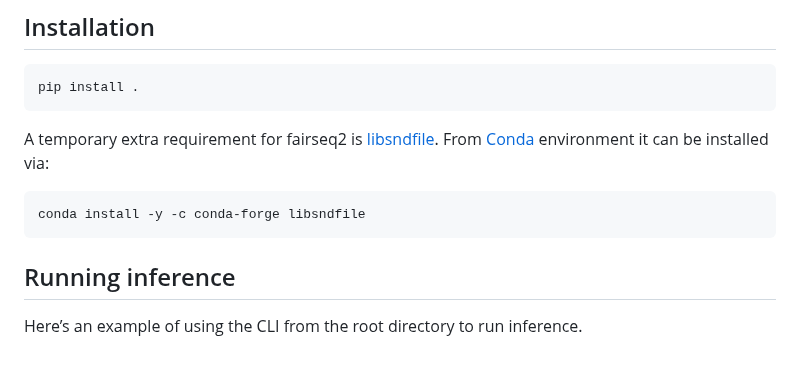
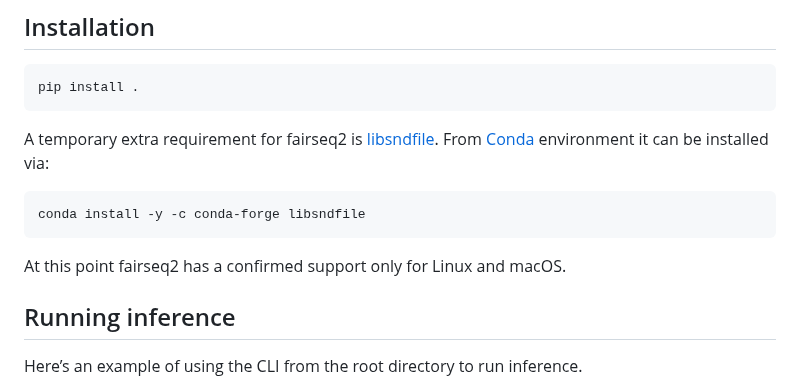
Before and after one commit to facebookresearch/seamless_communication, a Markdown page: README.md, the part around the change. GitHub-like rendering; blank space fills up the shorter version.

Commit message:
Disclaimer on fairseq2 limitations

````diff
--- a/README.md
+++ b/README.md
@@ -31,6 +31,7 @@ A temporary extra requirement for fairseq2 is [libsndfile](https://github.com/li
 ```
 conda install -y -c conda-forge libsndfile
 ```
+At this point fairseq2 has a confirmed support only for Linux and macOS.
 
 ## Running inference
 
````
